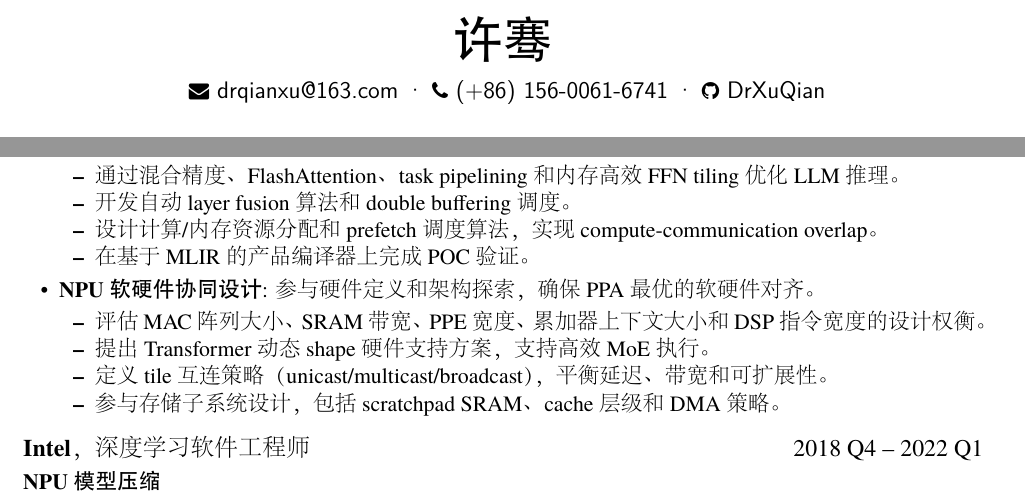
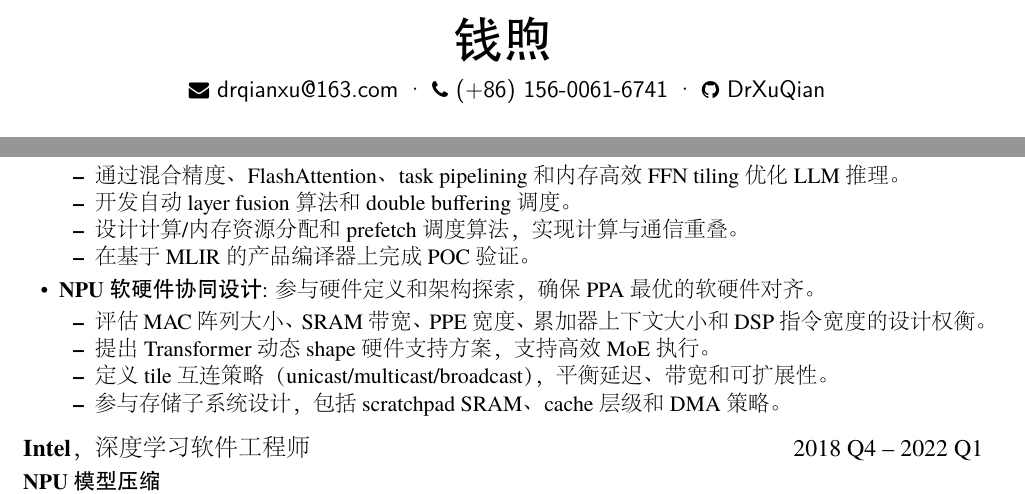
Before and after one commit to DrXuQian/Resume, a LaTeX CV (cv_4_zh.tex): two parts of pages 1 and 2 of 3, joined at a grey line, cut at the place of the change. The pictures show the PDF file cv_4_zh.pdf that the author committed with the source.

Commit message:
Fix name to 钱煦, revert compute-communication overlap to Chinese
https://claude.ai/code/session_01WYPi7cS97Dt85ahRBM7PA6

```diff
--- a/cv_4_zh.tex
+++ b/cv_4_zh.tex
@@ -10,7 +10,7 @@
 \begin{document}
 \pagenumbering{gobble}
 
-\name{许骞}
+\name{钱煦}
 
 \basicInfo{
   \email{drqianxu@163.com} \textperiodcentered\
@@ -88,7 +88,7 @@
 \begin{itemize}
   \item 通过混合精度、FlashAttention、task pipelining和内存高效 FFN tiling 优化 LLM 推理。
   \item 开发自动 layer fusion 算法和 double buffering 调度。
-  \item 设计计算/内存资源分配和 prefetch 调度算法，实现 compute-communication overlap。
+  \item 设计计算/内存资源分配和 prefetch 调度算法，实现计算与通信重叠。
   \item 在基于 MLIR 的产品编译器上完成 POC 验证。
 \end{itemize}
 
```
Also changed, not shown: cv_4_zh.pdf.
